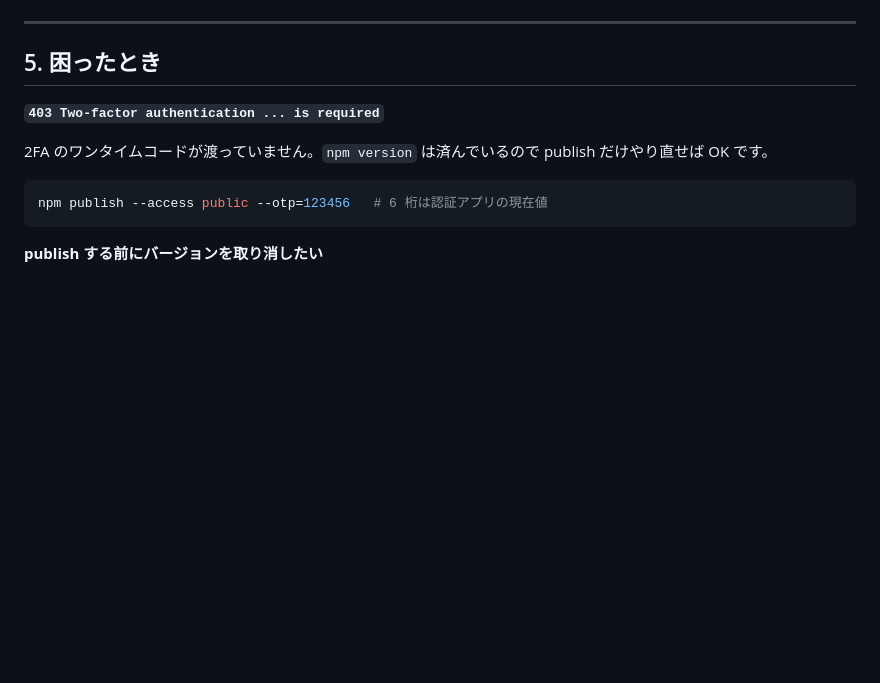
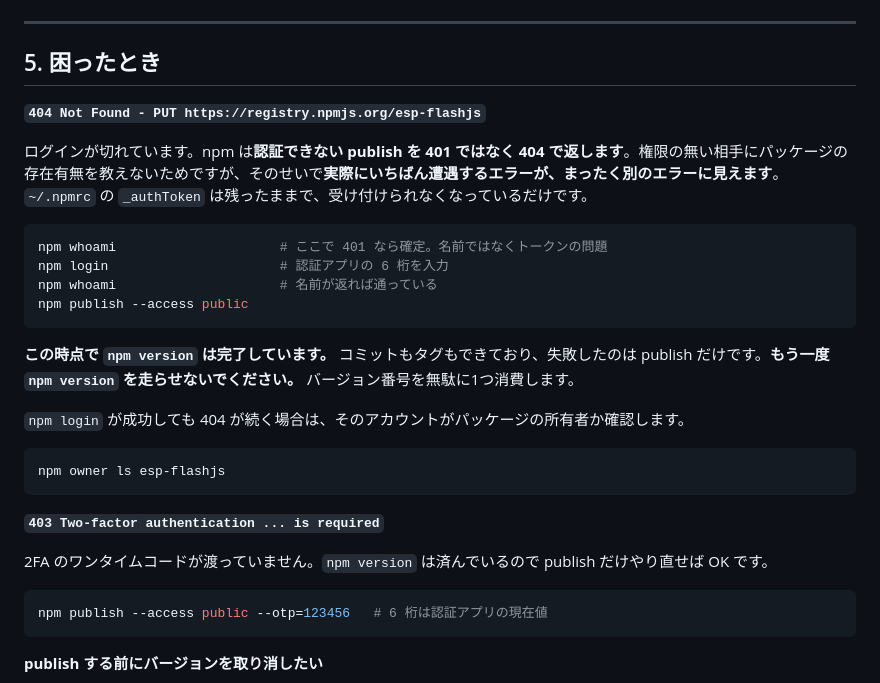
Before and after one commit to tanakamasayuki/esp-flashjs, a Markdown page: docs/release.ja.md, the part around the change. Rendered like a GitHub page; blank space fills up the shorter version.

````diff
--- a/docs/release.ja.md
+++ b/docs/release.ja.md
@@ -128,6 +128,25 @@ GitHub Release（Releases → Draft a new release）はタグを選んで手で
 
 ## 5. 困ったとき
 
+**`404 Not Found - PUT https://registry.npmjs.org/esp-flashjs`**
+
+ログインが切れています。npm は**認証できない publish を 401 ではなく 404 で返します**。権限の無い相手にパッケージの存在有無を教えないためですが、そのせいで**実際にいちばん遭遇するエラーが、まったく別のエラーに見えます**。`~/.npmrc` の `_authToken` は残ったままで、受け付けられなくなっているだけです。
+
+```sh
+npm whoami                     # ここで 401 なら確定。名前ではなくトークンの問題
+npm login                      # 認証アプリの 6 桁を入力
+npm whoami                     # 名前が返れば通っている
+npm publish --access public
+```
+
+**この時点で `npm version` は完了しています。** コミットもタグもできており、失敗したのは publish だけです。**もう一度 `npm version` を走らせないでください。** バージョン番号を無駄に1つ消費します。
+
+`npm login` が成功しても 404 が続く場合は、そのアカウントがパッケージの所有者か確認します。
+
+```sh
+npm owner ls esp-flashjs
+```
+
 **`403 Two-factor authentication ... is required`**
 
 2FA のワンタイムコードが渡っていません。`npm version` は済んでいるので publish だけやり直せば OK です。
````
Also changed, not shown: docs/release.md (+26 -0 lines).
